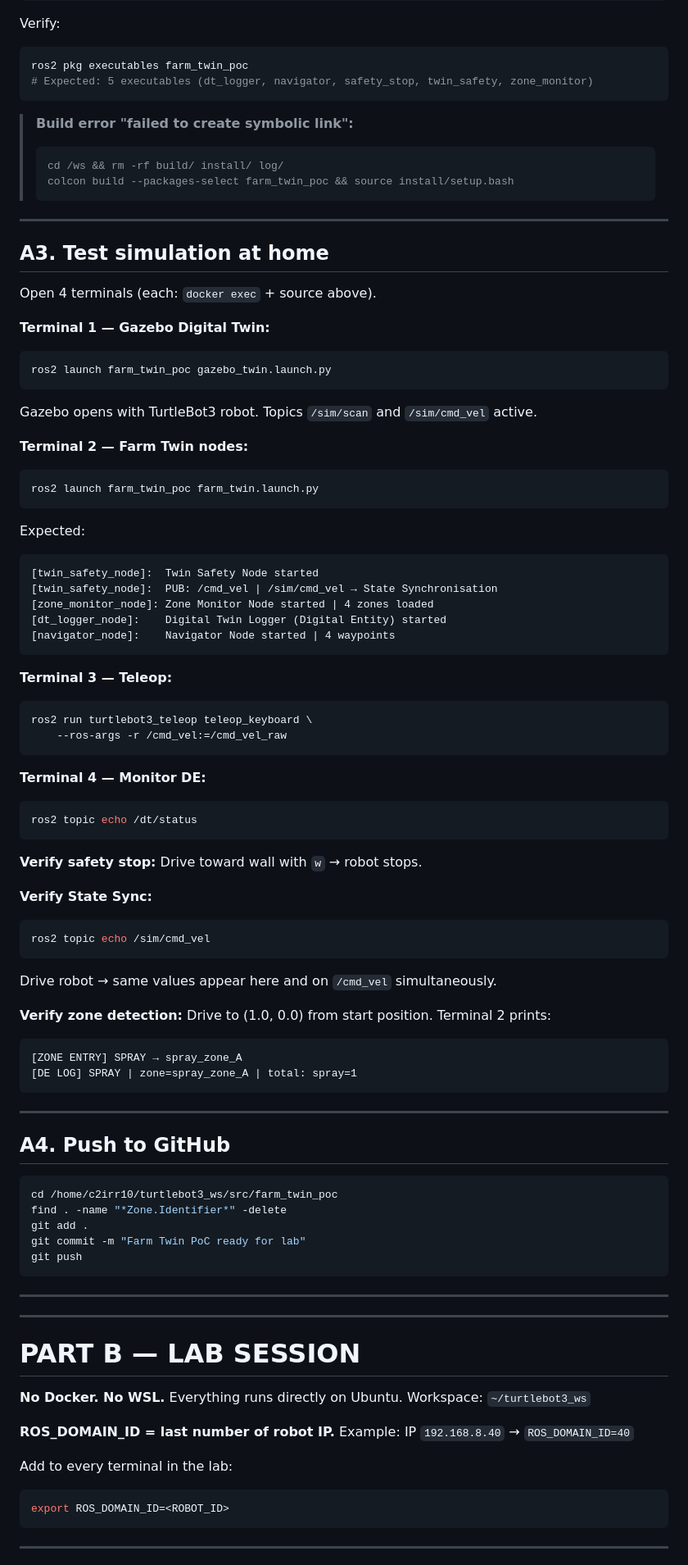
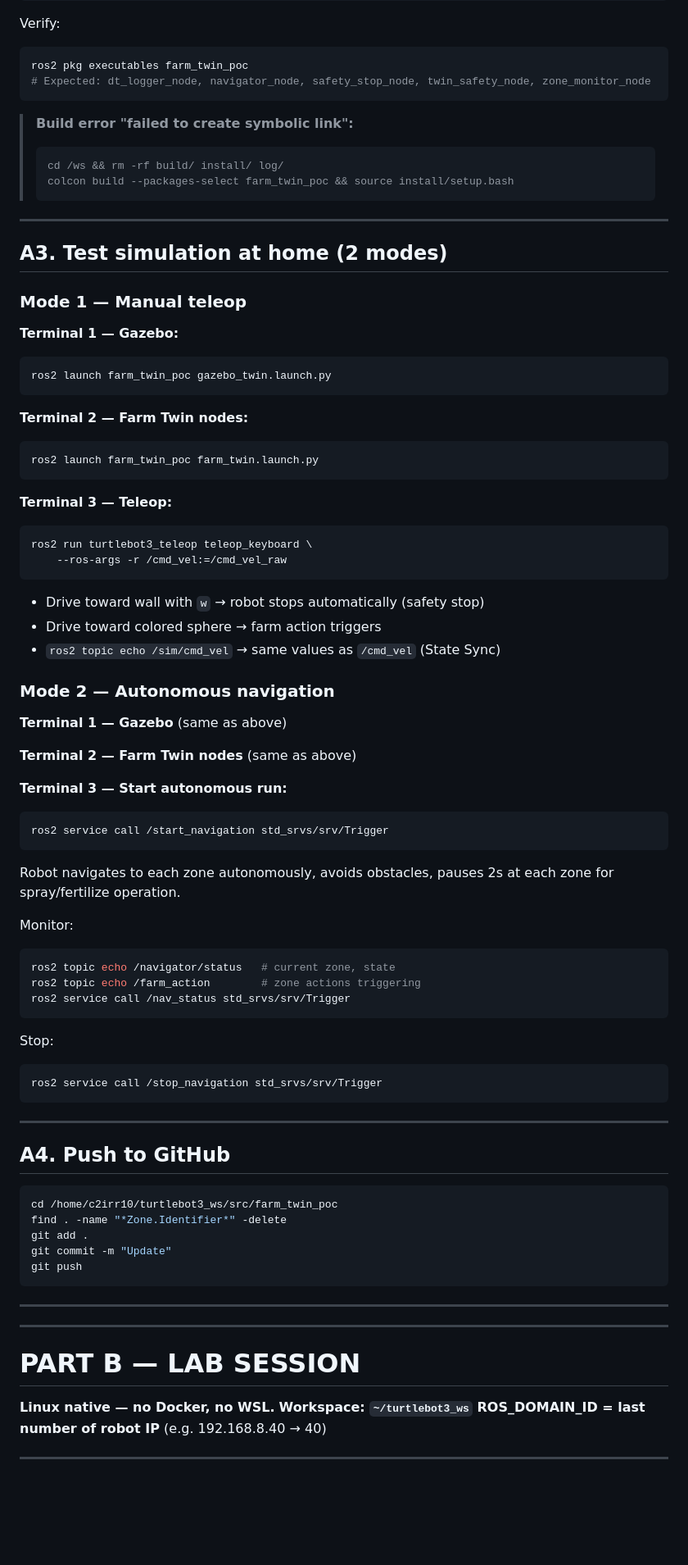
Before and after one commit to giahymai/CBL_DigitalTwin, a Markdown page: README.md, the part around one of its changes. Shown at 82% size. Rendered like a GitHub page; blank space fills up the shorter version.

````diff
--- a/README.md
+++ b/README.md
@@ -204,7 +193,7 @@ source install/setup.bash
 Verify:
 ```bash
 ros2 pkg executables farm_twin_poc
-# Expected: 5 executables (dt_logger, navigator, safety_stop, twin_safety, zone_monitor)
+# Expected: dt_logger_node, navigator_node, safety_stop_node, twin_safety_node, zone_monitor_node
 ```
 
 > **Build error "failed to create symbolic link":**
@@ -215,27 +204,18 @@ ros2 pkg executables farm_twin_poc
 
 ---
 
-## A3. Test simulation at home
+## A3. Test simulation at home (2 modes)
 
-Open 4 terminals (each: `docker exec` + source above).
+### Mode 1 — Manual teleop
 
-**Terminal 1 — Gazebo Digital Twin:**
+**Terminal 1 — Gazebo:**
 ```bash
 ros2 launch farm_twin_poc gazebo_twin.launch.py
 ```
-Gazebo opens with TurtleBot3 robot. Topics `/sim/scan` and `/sim/cmd_vel` active.
 
 **Terminal 2 — Farm Twin nodes:**
 ```bash
 ros2 launch farm_twin_poc farm_twin.launch.py
-```
-Expected:
-```
-[twin_safety_node]:  Twin Safety Node started
-[twin_safety_node]:  PUB: /cmd_vel | /sim/cmd_vel → State Synchronisation
-[zone_monitor_node]: Zone Monitor Node started | 4 zones loaded
-[dt_logger_node]:    Digital Twin Logger (Digital Entity) started
-[navigator_node]:    Navigator Node started | 4 waypoints
 ```
 
 **Terminal 3 — Teleop:**
@@ -244,24 +224,34 @@ ros2 run turtlebot3_teleop teleop_keyboard \
     --ros-args -r /cmd_vel:=/cmd_vel_raw
 ```
 
-**Terminal 4 — Monitor DE:**
+- Drive toward wall with `w` → robot stops automatically (safety stop)
+- Drive toward colored sphere → farm action triggers
+- `ros2 topic echo /sim/cmd_vel` → same values as `/cmd_vel` (State Sync)
+
+### Mode 2 — Autonomous navigation
+
+**Terminal 1 — Gazebo** (same as above)
+
+**Terminal 2 — Farm Twin nodes** (same as above)
+
+**Terminal 3 — Start autonomous run:**
 ```bash
-ros2 topic echo /dt/status
+ros2 service call /start_navigation std_srvs/srv/Trigger
 ```
 
-**Verify safety stop:** Drive toward wall with `w` → robot stops.
+Robot navigates to each zone autonomously, avoids obstacles, pauses 2s at
+each zone for spray/fertilize operation.
 
-**Verify State Sync:**
+Monitor:
 ```bash
-ros2 topic echo /sim/cmd_vel
+ros2 topic echo /navigator/status   # current zone, state
+ros2 topic echo /farm_action        # zone actions triggering
+ros2 service call /nav_status std_srvs/srv/Trigger
 ```
-Drive robot → same values appear here and on `/cmd_vel` simultaneously.
 
-**Verify zone detection:** Drive to (1.0, 0.0) from start position.
-Terminal 2 prints:
-```
-[ZONE ENTRY] SPRAY → spray_zone_A
-[DE LOG] SPRAY | zone=spray_zone_A | total: spray=1
+Stop:
+```bash
+ros2 service call /stop_navigation std_srvs/srv/Trigger
 ```
 
 ---
@@ -272,7 +262,7 @@ Terminal 2 prints:
 cd /home/c2irr10/turtlebot3_ws/src/farm_twin_poc
 find . -name "*Zone.Identifier*" -delete
 git add .
-git commit -m "Farm Twin PoC ready for lab"
+git commit -m "Update"
 git push
 ```
 
@@ -282,16 +272,9 @@ git push
 
 # PART B — LAB SESSION
 
-**No Docker. No WSL.** Everything runs directly on Ubuntu.
-Workspace: `~/turtlebot3_ws`
-
-**ROS_DOMAIN_ID = last number of robot IP.**
-Example: IP `192.168.8.40` → `ROS_DOMAIN_ID=40`
-
-Add to every terminal in the lab:
-```bash
-export ROS_DOMAIN_ID=<ROBOT_ID>
-```
+**Linux native — no Docker, no WSL.**
+**Workspace: `~/turtlebot3_ws`**
+**ROS_DOMAIN_ID = last number of robot IP** (e.g. 192.168.8.40 → 40)
 
 ---
 
````
Also changed, not shown: other parts of README.md (+123 -127 lines).
